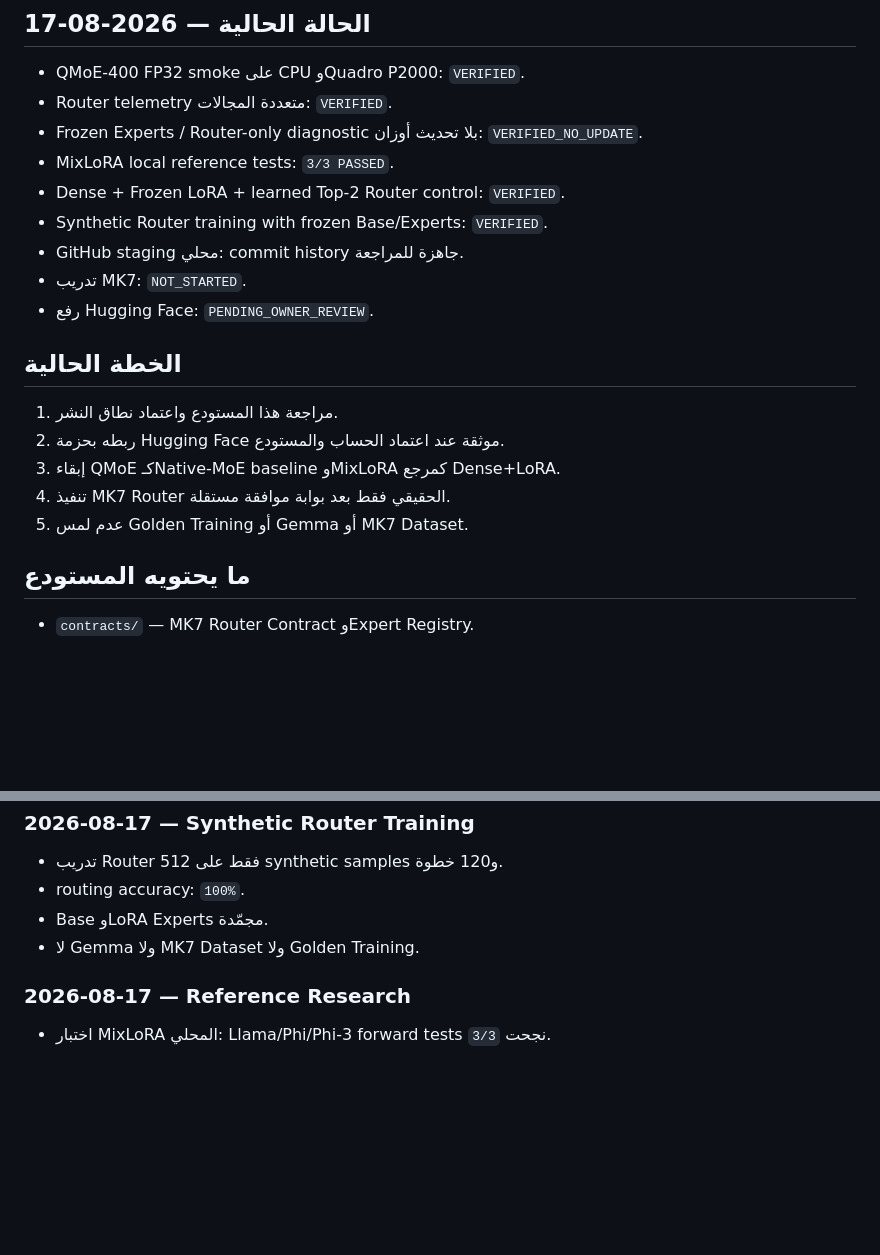
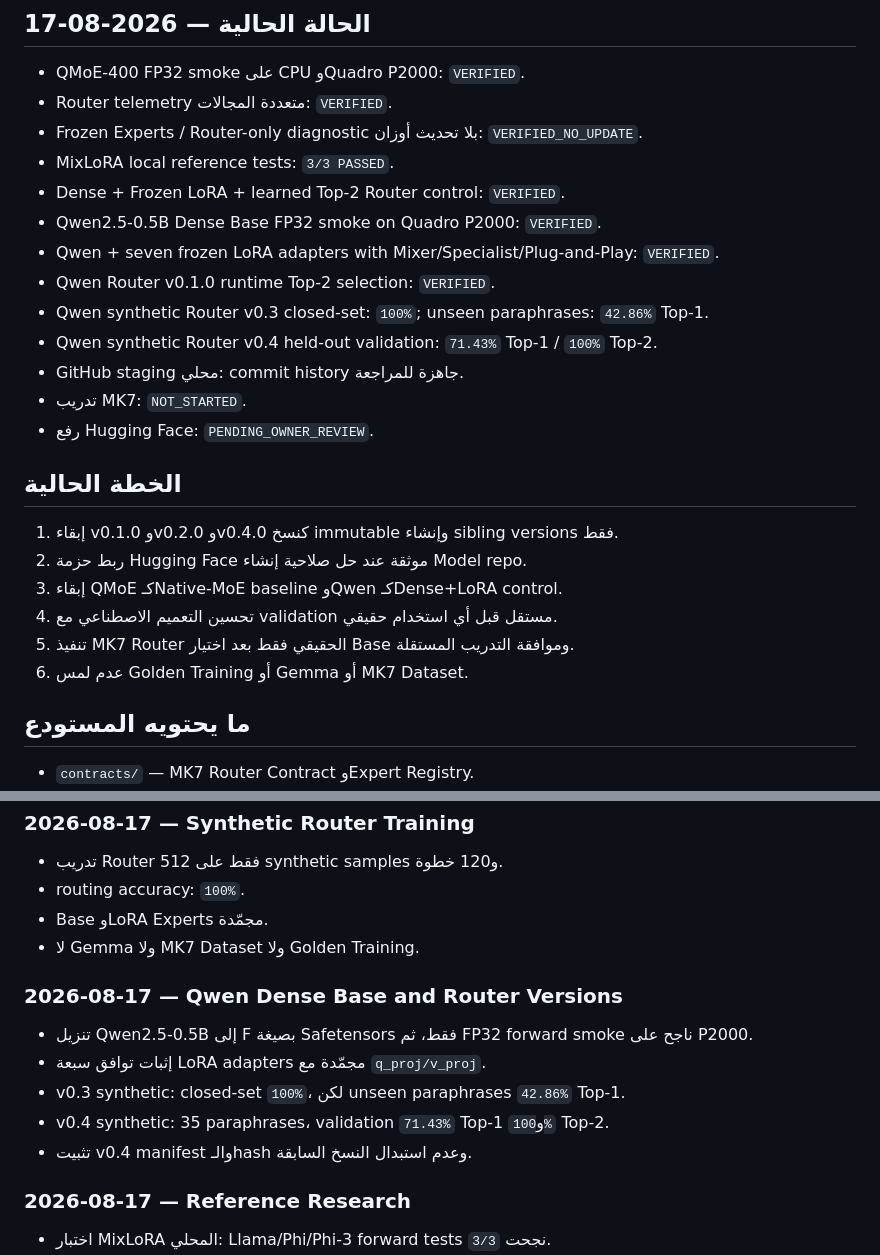
Before and after one commit to saskw2010/ai-sovereignty-colibri-router-lab, a Markdown page: README.md, 2 parts joined by grey strips. Rendered like a GitHub page; blank space fills up the shorter version.

Commit message:
docs: update README with Qwen v0.3 and v0.4 evidence

```diff
--- a/README.md
+++ b/README.md
@@ -35,18 +35,23 @@
 - Frozen Experts / Router-only diagnostic بلا تحديث أوزان: `VERIFIED_NO_UPDATE`.
 - MixLoRA local reference tests: `3/3 PASSED`.
 - Dense + Frozen LoRA + learned Top-2 Router control: `VERIFIED`.
-- Synthetic Router training with frozen Base/Experts: `VERIFIED`.
+- Qwen2.5-0.5B Dense Base FP32 smoke on Quadro P2000: `VERIFIED`.
+- Qwen + seven frozen LoRA adapters with Mixer/Specialist/Plug-and-Play: `VERIFIED`.
+- Qwen Router v0.1.0 runtime Top-2 selection: `VERIFIED`.
+- Qwen synthetic Router v0.3 closed-set: `100%`; unseen paraphrases: `42.86%` Top-1.
+- Qwen synthetic Router v0.4 held-out validation: `71.43%` Top-1 / `100%` Top-2.
 - GitHub staging محلي: commit history جاهزة للمراجعة.
 - تدريب MK7: `NOT_STARTED`.
 - رفع Hugging Face: `PENDING_OWNER_REVIEW`.
 
 ## الخطة الحالية
 
-1. مراجعة هذا المستودع واعتماد نطاق النشر.
-2. ربطه بحزمة Hugging Face موثقة عند اعتماد الحساب والمستودع.
-3. إبقاء QMoE كـNative-MoE baseline وMixLoRA كمرجع Dense+LoRA.
-4. تنفيذ MK7 Router الحقيقي فقط بعد بوابة موافقة مستقلة.
-5. عدم لمس Golden Training أو Gemma أو MK7 Dataset.
+1. إبقاء v0.1.0 وv0.2.0 وv0.4.0 كنسخ immutable وإنشاء sibling versions فقط.
+2. ربط حزمة Hugging Face موثقة عند حل صلاحية إنشاء Model repo.
+3. إبقاء QMoE كـNative-MoE baseline وQwen كـDense+LoRA control.
+4. تحسين التعميم الاصطناعي مع validation مستقل قبل أي استخدام حقيقي.
+5. تنفيذ MK7 Router الحقيقي فقط بعد اختيار Base وموافقة التدريب المستقلة.
+6. عدم لمس Golden Training أو Gemma أو MK7 Dataset.
 
 ## ما يحتويه المستودع
 
@@ -77,6 +82,14 @@
 - Base وLoRA Experts مجمّدة.
 - لا Gemma ولا MK7 Dataset ولا Golden Training.
 
+### 2026-08-17 — Qwen Dense Base and Router Versions
+
+- تنزيل Qwen2.5-0.5B إلى F بصيغة Safetensors فقط، ثم FP32 forward smoke ناجح على P2000.
+- إثبات توافق سبعة LoRA adapters مجمّدة مع `q_proj/v_proj`.
+- v0.3 synthetic: closed-set `100%`، لكن unseen paraphrases `42.86%` Top-1.
+- v0.4 synthetic: 35 paraphrases، validation `71.43%` Top-1 و`100%` Top-2.
+- تثبيت v0.4 manifest والـhash وعدم استبدال النسخ السابقة.
+
 ### 2026-08-17 — Reference Research
 
 - اختبار MixLoRA المحلي: Llama/Phi/Phi-3 forward tests نجحت `3/3`.
```
